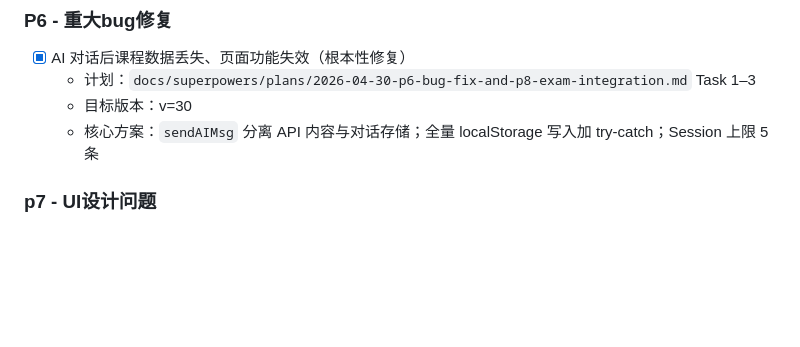
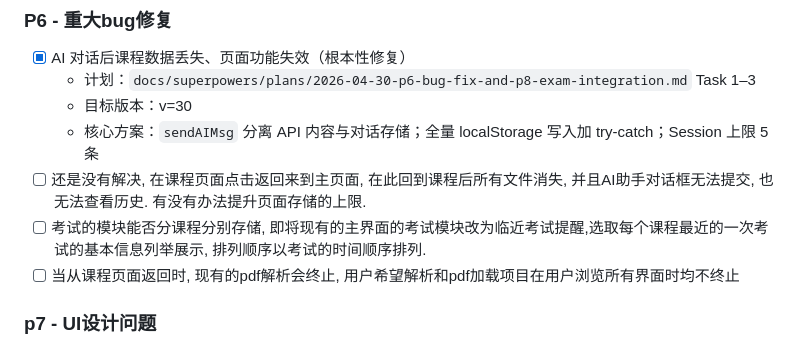
Before and after one commit to Geek96/exam-tracker, a Markdown page: ROADMAP.md, the part around the change. GitHub-like rendering; blank space fills up the shorter version.

Commit message:
docs: add new P6 backlog items for storage, exam module, and background tasks
Co-Authored-By: Claude Sonnet 4.6 <noreply@anthropic.com>

```diff
--- a/ROADMAP.md
+++ b/ROADMAP.md
@@ -132,6 +132,9 @@
   - 计划：`docs/superpowers/plans/2026-04-30-p6-bug-fix-and-p8-exam-integration.md` Task 1–3
   - 目标版本：v=30
   - 核心方案：`sendAIMsg` 分离 API 内容与对话存储；全量 localStorage 写入加 try-catch；Session 上限 5 条
+- [ ] 还是没有解决, 在课程页面点击返回来到主页面, 在此回到课程后所有文件消失, 并且AI助手对话框无法提交, 也无法查看历史. 有没有办法提升页面存储的上限.
+- [ ] 考试的模块能否分课程分别存储, 即将现有的主界面的考试模块改为临近考试提醒,选取每个课程最近的一次考试的基本信息列举展示, 排列顺序以考试的时间顺序排列.
+- [ ] 当从课程页面返回时, 现有的pdf解析会终止, 用户希望解析和pdf加载项目在用户浏览所有界面时均不终止
 ### p7 - UI设计问题
 - [x] 课程资料中勾选入AI助手可读范围的按键太不明显了, 干脆删去, 把AI学习助手界面的文件显示按键直接做成可交互的模式, 点开之后出现文件列表,每一行代表一个文件, 点击这行的任意位置即可添加或取消选中
 - [x] 左上角的加载中不知道是干什么的
```
